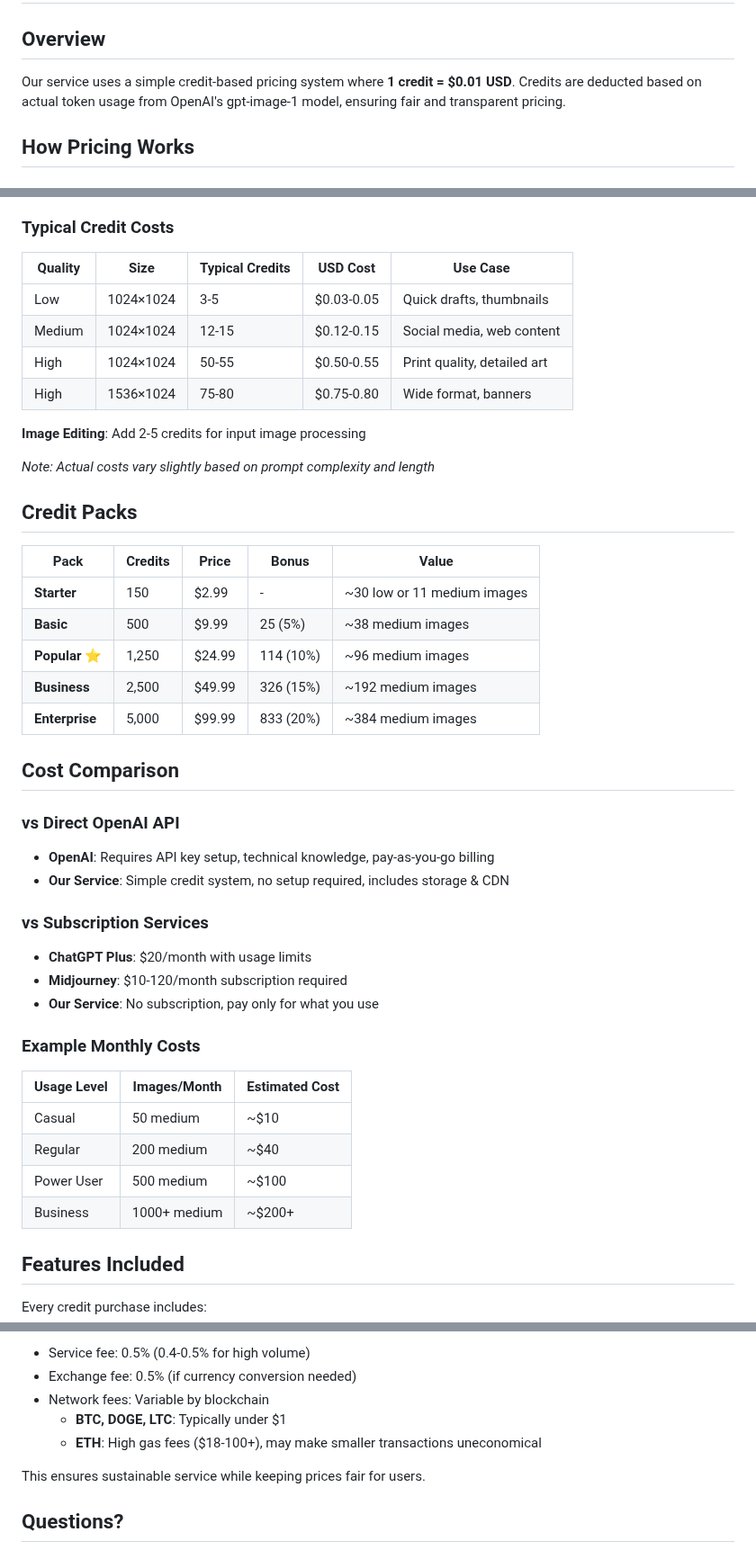
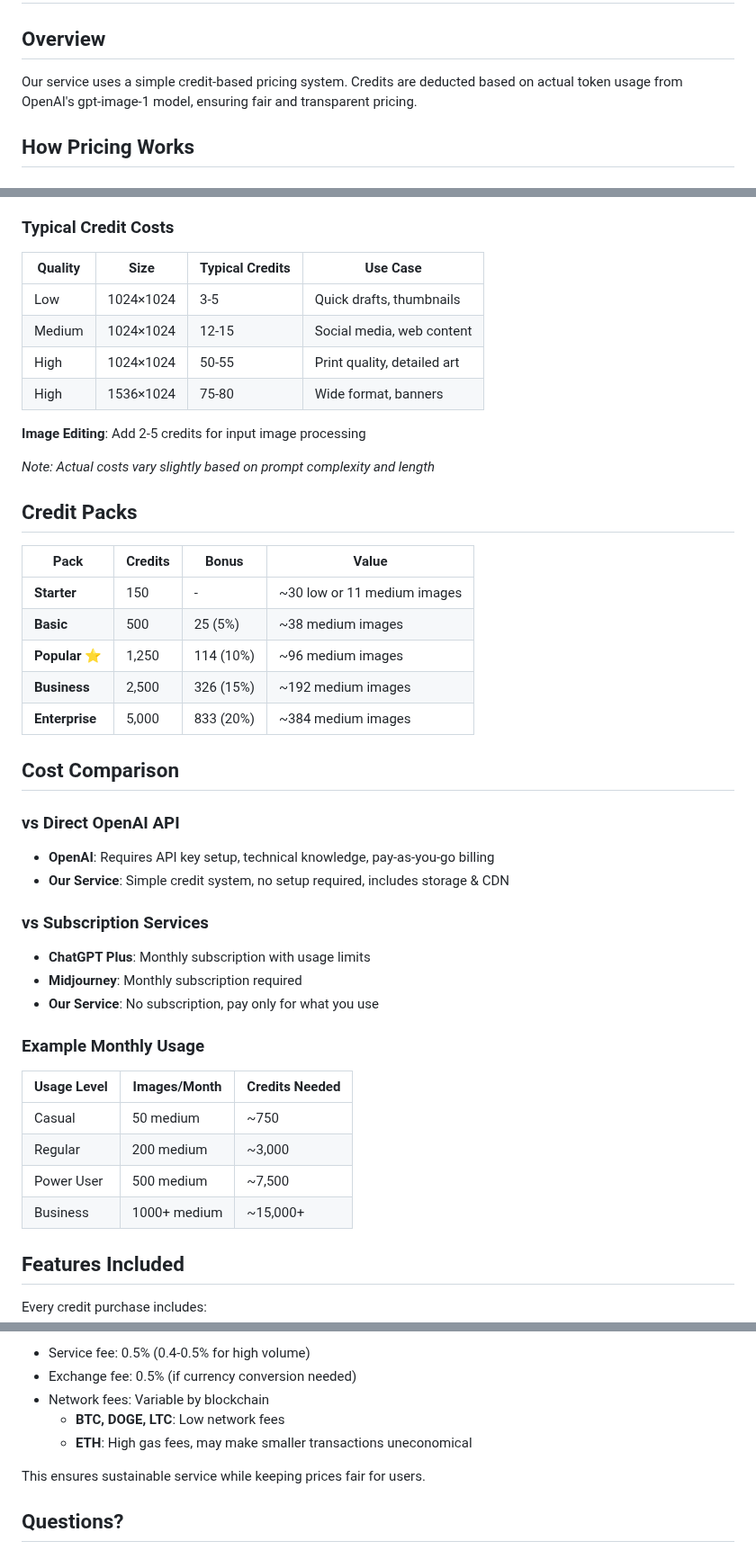
Before and after one commit to guitaripod/pixie, a Markdown page: docs/pricing.md, 3 parts joined by grey strips. Shown at 90% size. Rendered like a GitHub page.

Commit message:
docs: remove hardcoded USD references from documentation
- Remove "1 credit = $0.01 USD" from pricing.md and README.md
- Update pricing tables to show only credits without USD amounts
- Change "Example Monthly Costs" to "Example Monthly Usage" with credit counts
- Make subscription service comparisons currency-agnostic
- Remove specific USD amounts from crypto payment notes

This allows the service to work globally without assuming USD pricing,
as actual prices are shown in users' local currencies via payment providers.

🤖 Generated with [Claude Code](https://claude.ai/code)

Co-Authored-By: Claude <noreply@anthropic.com>

```diff
--- a/docs/pricing.md
+++ b/docs/pricing.md
@@ -2,7 +2,7 @@
 
 ## Overview
 
-Our service uses a simple credit-based pricing system where **1 credit = $0.01 USD**. Credits are deducted based on actual token usage from OpenAI's gpt-image-1 model, ensuring fair and transparent pricing.
+Our service uses a simple credit-based pricing system. Credits are deducted based on actual token usage from OpenAI's gpt-image-1 model, ensuring fair and transparent pricing.
 
 ## How Pricing Works
 
@@ -22,12 +22,12 @@ The 3x multiplier covers:
 
 ### Typical Credit Costs
 
-| Quality | Size | Typical Credits | USD Cost | Use Case |
-|---------|------|-----------------|----------|----------|
-| Low | 1024×1024 | 3-5 | $0.03-0.05 | Quick drafts, thumbnails |
-| Medium | 1024×1024 | 12-15 | $0.12-0.15 | Social media, web content |
-| High | 1024×1024 | 50-55 | $0.50-0.55 | Print quality, detailed art |
-| High | 1536×1024 | 75-80 | $0.75-0.80 | Wide format, banners |
+| Quality | Size | Typical Credits | Use Case |
+|---------|------|-----------------|----------|
+| Low | 1024×1024 | 3-5 | Quick drafts, thumbnails |
+| Medium | 1024×1024 | 12-15 | Social media, web content |
+| High | 1024×1024 | 50-55 | Print quality, detailed art |
+| High | 1536×1024 | 75-80 | Wide format, banners |
 
 **Image Editing**: Add 2-5 credits for input image processing
 
@@ -35,13 +35,13 @@ The 3x multiplier covers:
 
 ## Credit Packs
 
-| Pack | Credits | Price | Bonus | Value |
-|------|---------|-------|-------|-------|
-| **Starter** | 150 | $2.99 | - | ~30 low or 11 medium images |
-| **Basic** | 500 | $9.99 | 25 (5%) | ~38 medium images |
-| **Popular** ⭐ | 1,250 | $24.99 | 114 (10%) | ~96 medium images |
-| **Business** | 2,500 | $49.99 | 326 (15%) | ~192 medium images |
-| **Enterprise** | 5,000 | $99.99 | 833 (20%) | ~384 medium images |
+| Pack | Credits | Bonus | Value |
+|------|---------|-------|-------|
+| **Starter** | 150 | - | ~30 low or 11 medium images |
+| **Basic** | 500 | 25 (5%) | ~38 medium images |
+| **Popular** ⭐ | 1,250 | 114 (10%) | ~96 medium images |
+| **Business** | 2,500 | 326 (15%) | ~192 medium images |
+| **Enterprise** | 5,000 | 833 (20%) | ~384 medium images |
 
 
 ## Cost Comparison
@@ -51,18 +51,18 @@ The 3x multiplier covers:
 - **Our Service**: Simple credit system, no setup required, includes storage & CDN
 
 ### vs Subscription Services
-- **ChatGPT Plus**: $20/month with usage limits
-- **Midjourney**: $10-120/month subscription required
+- **ChatGPT Plus**: Monthly subscription with usage limits
+- **Midjourney**: Monthly subscription required
 - **Our Service**: No subscription, pay only for what you use
 
-### Example Monthly Costs
+### Example Monthly Usage
 
-| Usage Level | Images/Month | Estimated Cost |
+| Usage Level | Images/Month | Credits Needed |
 |-------------|--------------|----------------|
-| Casual | 50 medium | ~$10 |
-| Regular | 200 medium | ~$40 |
-| Power User | 500 medium | ~$100 |
-| Business | 1000+ medium | ~$200+ |
+| Casual | 50 medium | ~750 |
+| Regular | 200 medium | ~3,000 |
+| Power User | 500 medium | ~7,500 |
+| Business | 1000+ medium | ~15,000+ |
 
 ## Features Included
 
@@ -152,8 +152,8 @@ We believe in transparent pricing. Here's how our 3x multiplier breaks down:
 - Service fee: 0.5% (0.4-0.5% for high volume)
 - Exchange fee: 0.5% (if currency conversion needed)
 - Network fees: Variable by blockchain
-  - **BTC, DOGE, LTC**: Typically under $1
-  - **ETH**: High gas fees ($18-100+), may make smaller transactions uneconomical
+  - **BTC, DOGE, LTC**: Low network fees
+  - **ETH**: High gas fees, may make smaller transactions uneconomical
 
 This ensures sustainable service while keeping prices fair for users.
 
```
Also changed, not shown: other parts of docs/pricing.md (+1 -1 lines), README.md (+1 -1 lines).
